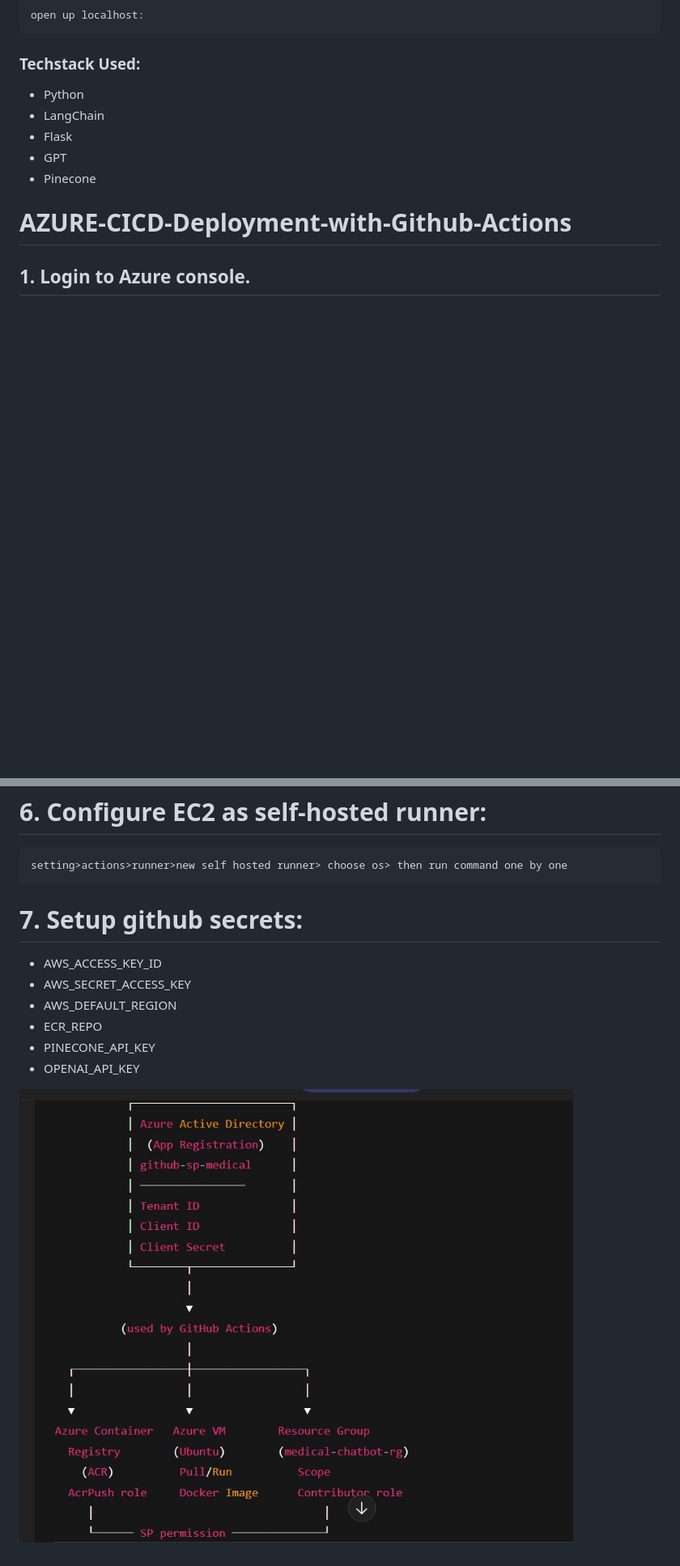
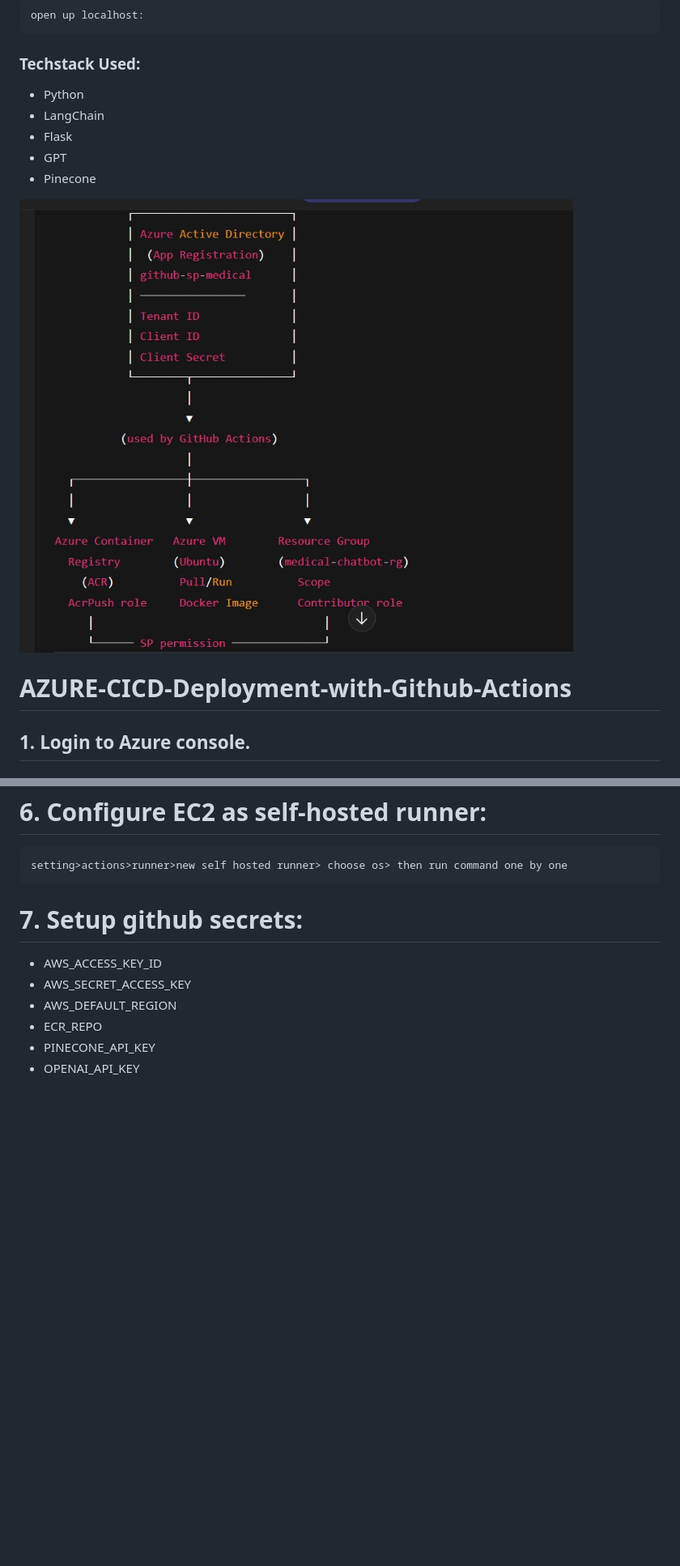
Before and after one commit to devangdhyani/RAG-MEDICAL-CHATBOT-, a Markdown page: README.md, 2 parts joined by grey strips. Shown: that part at 81% size. Drawn GitHub-style; blank space fills up the shorter version.

```diff
--- a/README.md
+++ b/README.md
@@ -57,6 +57,7 @@ open up localhost:
 
 
 
+![alt text](image.png)
 
 # AZURE-CICD-Deployment-with-Github-Actions
 
@@ -202,6 +203,3 @@ open up localhost:
    - ECR_REPO
    - PINECONE_API_KEY
    - OPENAI_API_KEY
-
-
-![alt text](image.png)
```
Also changed, not shown: other parts of README.md (+3 -3 lines).
